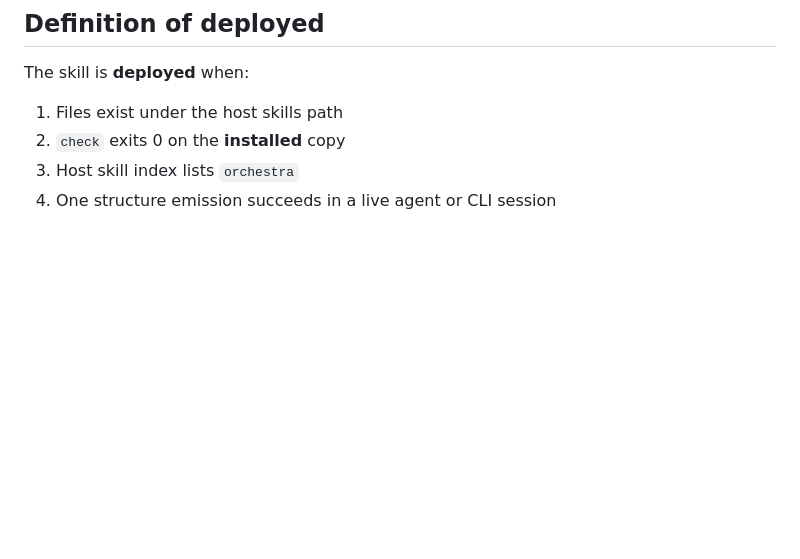
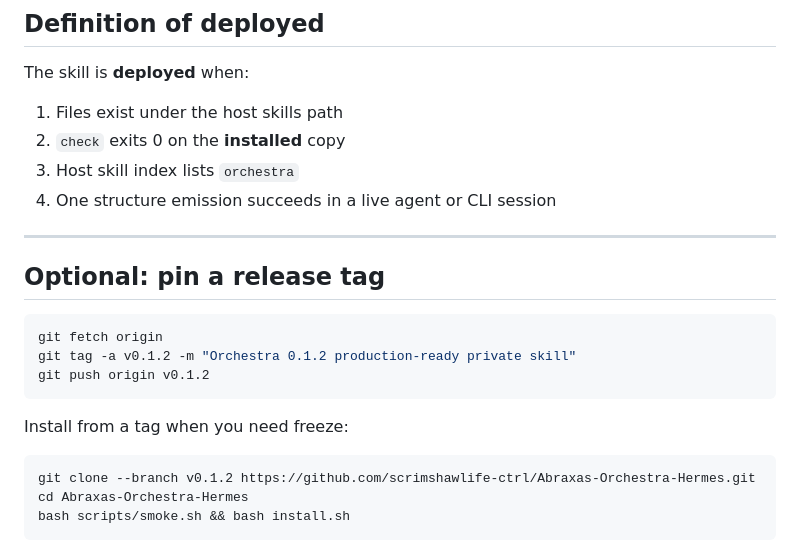
Before and after one commit to scrimshawlife-ctrl/Abraxas-Orchestra, a Markdown page: docs/DEPLOY.md, the part around the change. Rendered like a GitHub page; blank space fills up the shorter version.

````diff
--- a/docs/DEPLOY.md
+++ b/docs/DEPLOY.md
@@ -170,3 +170,21 @@ The skill is **deployed** when:
 2. `check` exits 0 on the **installed** copy
 3. Host skill index lists `orchestra`
 4. One structure emission succeeds in a live agent or CLI session
+
+---
+
+## Optional: pin a release tag
+
+```bash
+git fetch origin
+git tag -a v0.1.2 -m "Orchestra 0.1.2 production-ready private skill"
+git push origin v0.1.2
+```
+
+Install from a tag when you need freeze:
+
+```bash
+git clone --branch v0.1.2 https://github.com/scrimshawlife-ctrl/Abraxas-Orchestra-Hermes.git
+cd Abraxas-Orchestra-Hermes
+bash scripts/smoke.sh && bash install.sh
+```
````
